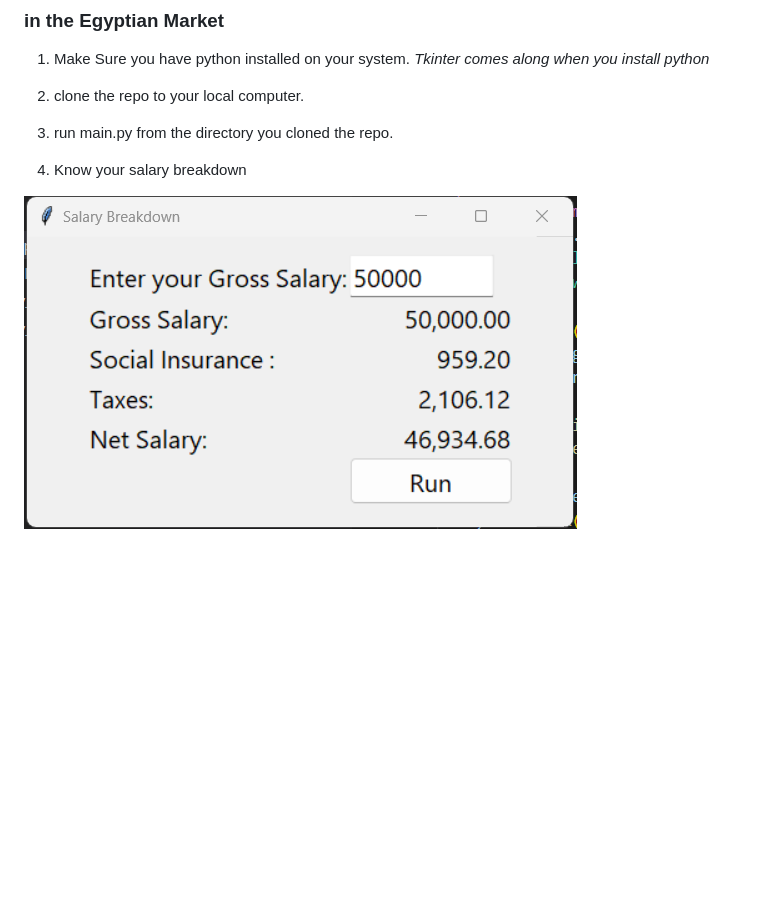
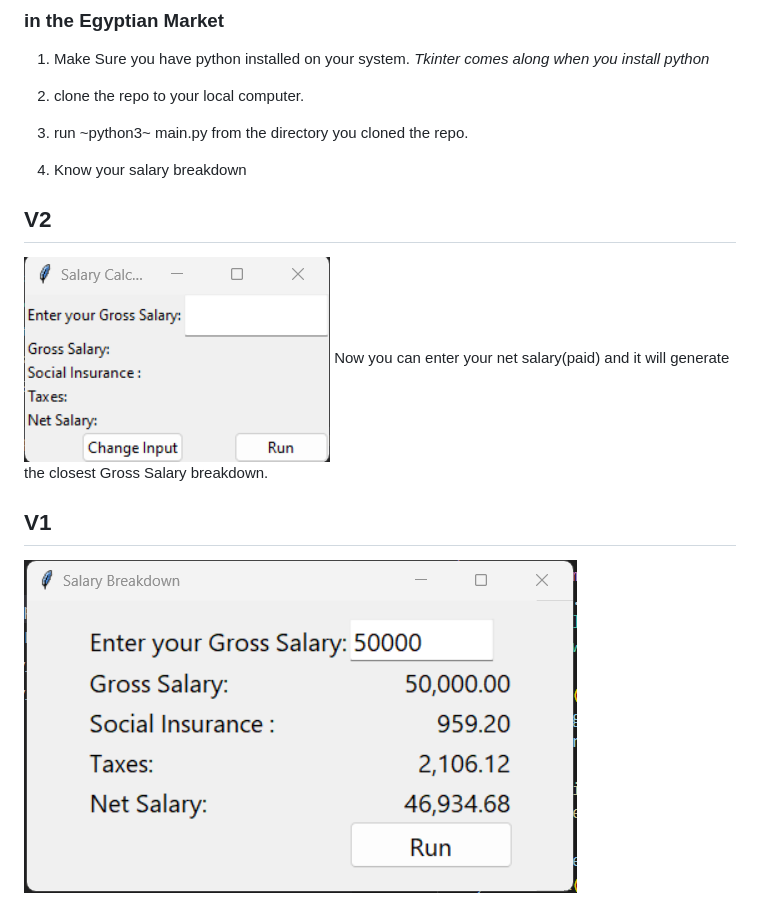
Before and after one commit to hkafrawi/Salary_Calculator, a Markdown page: README.md, the part around the change. Rendered like a GitHub page; pictures changed too: src/v2.png (added); blank space fills up the shorter version.

Commit message:
Adjusted the readme file

```diff
--- a/README.md
+++ b/README.md
@@ -6,8 +6,13 @@
 
 2) clone the repo to your local computer.
 
-3) run main.py from the directory you cloned the repo.
+3) run ~python3~ main.py from the directory you cloned the repo.
 
 4) Know your salary breakdown
 
-![Screenshot](/src/Screenshot.png)
+## V2
+![Version 2.0](/src/v2.png)
+Now you can enter your net salary(paid) and it will generate the closest Gross Salary breakdown.
+
+## V1
+![Version 1.0](/src/v1.png)
```
Also changed, not shown: src/v1.png (renamed from src/Screenshot.png), 1 other file.
